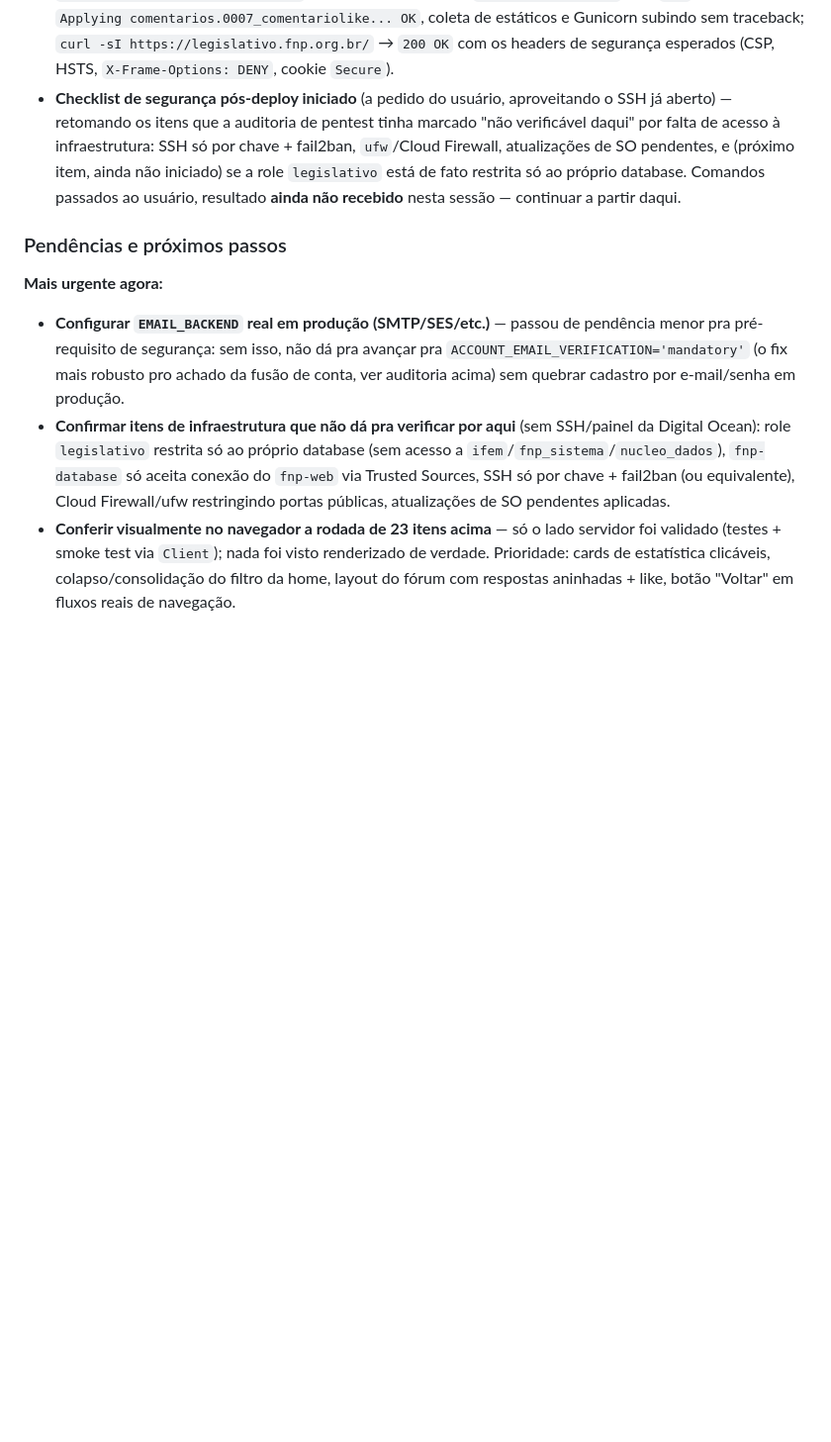
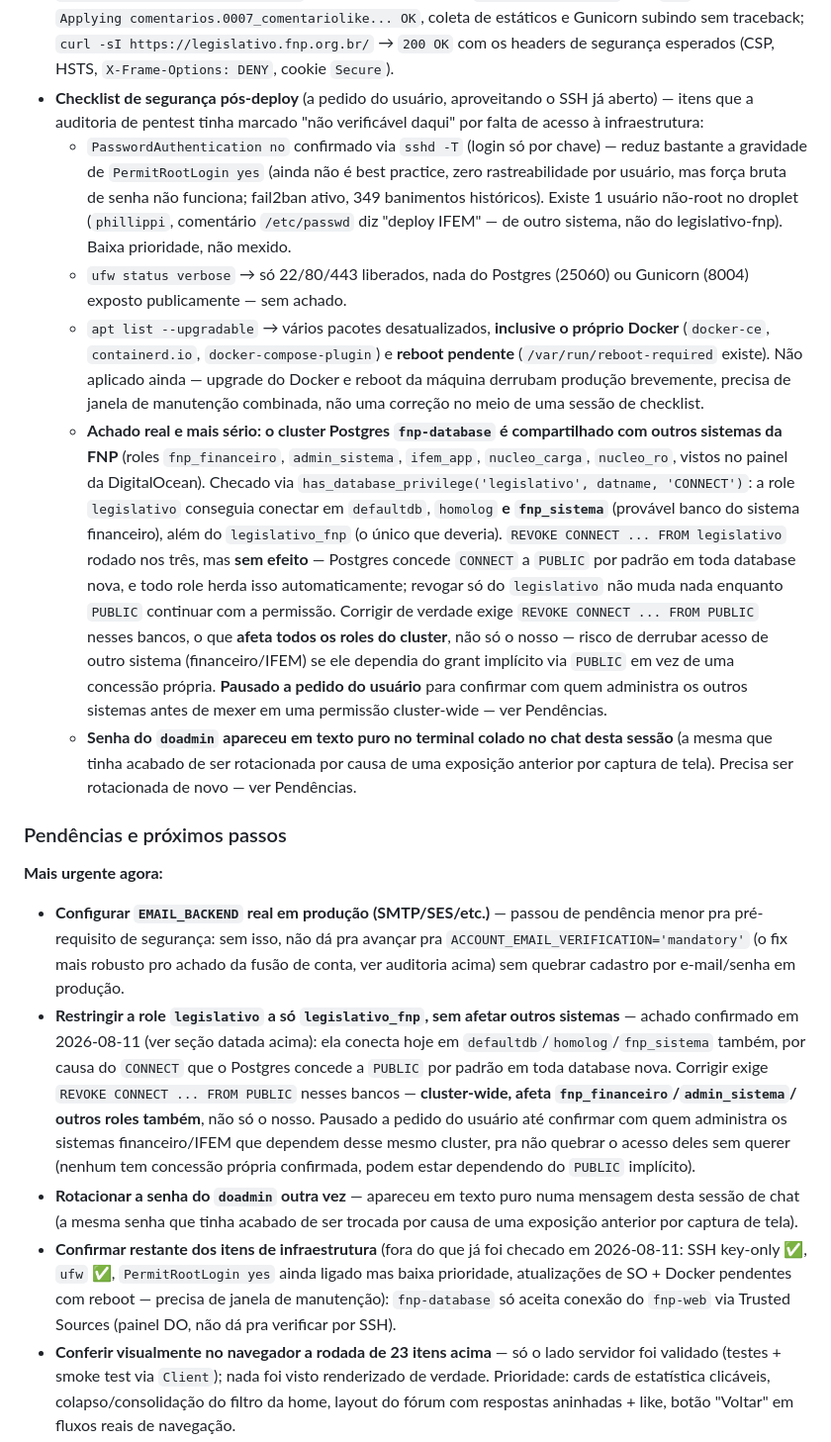
Before and after one commit to brunofnp/legislativo-fnp, a Markdown page: CLAUDE.md, the part around the change. Shown at 99% size. Rendered like a GitHub page; blank space fills up the shorter version.

Commit message:
docs: registra checklist de infra por SSH - achado real na role legislativo, pausado, e nova exposicao da senha do doadmin

```diff
--- a/CLAUDE.md
+++ b/CLAUDE.md
@@ -1132,14 +1132,46 @@ direto do Claude Code, como sempre — só os comandos passados aqui).
   https://legislativo.fnp.org.br/` → `200 OK` com os headers de
   segurança esperados (CSP, HSTS, `X-Frame-Options: DENY`, cookie
   `Secure`).
-- **Checklist de segurança pós-deploy iniciado** (a pedido do usuário,
-  aproveitando o SSH já aberto) — retomando os itens que a auditoria de
-  pentest tinha marcado "não verificável daqui" por falta de acesso à
-  infraestrutura: SSH só por chave + fail2ban, `ufw`/Cloud Firewall,
-  atualizações de SO pendentes, e (próximo item, ainda não iniciado) se
-  a role `legislativo` está de fato restrita só ao próprio database.
-  Comandos passados ao usuário, resultado **ainda não recebido** nesta
-  sessão — continuar a partir daqui.
+- **Checklist de segurança pós-deploy** (a pedido do usuário, aproveitando
+  o SSH já aberto) — itens que a auditoria de pentest tinha marcado "não
+  verificável daqui" por falta de acesso à infraestrutura:
+  - `PasswordAuthentication no` confirmado via `sshd -T` (login só por
+    chave) — reduz bastante a gravidade de `PermitRootLogin yes` (ainda
+    não é best practice, zero rastreabilidade por usuário, mas força
+    bruta de senha não funciona; fail2ban ativo, 349 banimentos
+    históricos). Existe 1 usuário não-root no droplet (`phillippi`,
+    comentário `/etc/passwd` diz "deploy IFEM" — de outro sistema, não
+    do legislativo-fnp). Baixa prioridade, não mexido.
+  - `ufw status verbose` → só 22/80/443 liberados, nada do Postgres
+    (25060) ou Gunicorn (8004) exposto publicamente — sem achado.
+  - `apt list --upgradable` → vários pacotes desatualizados, **inclusive
+    o próprio Docker** (`docker-ce`, `containerd.io`,
+    `docker-compose-plugin`) e **reboot pendente** (`/var/run/reboot-required`
+    existe). Não aplicado ainda — upgrade do Docker e reboot da máquina
+    derrubam produção brevemente, precisa de janela de manutenção
+    combinada, não uma correção no meio de uma sessão de checklist.
+  - **Achado real e mais sério: o cluster Postgres `fnp-database` é
+    compartilhado com outros sistemas da FNP** (roles `fnp_financeiro`,
+    `admin_sistema`, `ifem_app`, `nucleo_carga`, `nucleo_ro`, vistos no
+    painel da DigitalOcean). Checado via
+    `has_database_privilege('legislativo', datname, 'CONNECT')`: a role
+    `legislativo` conseguia conectar em `defaultdb`, `homolog` **e
+    `fnp_sistema`** (provável banco do sistema financeiro), além do
+    `legislativo_fnp` (o único que deveria). `REVOKE CONNECT ... FROM
+    legislativo` rodado nos três, mas **sem efeito** — Postgres concede
+    `CONNECT` a `PUBLIC` por padrão em toda database nova, e todo role
+    herda isso automaticamente; revogar só do `legislativo` não muda nada
+    enquanto `PUBLIC` continuar com a permissão. Corrigir de verdade exige
+    `REVOKE CONNECT ... FROM PUBLIC` nesses bancos, o que **afeta todos os
+    roles do cluster**, não só o nosso — risco de derrubar acesso de
+    outro sistema (financeiro/IFEM) se ele dependia do grant implícito via
+    `PUBLIC` em vez de uma concessão própria. **Pausado a pedido do
+    usuário** para confirmar com quem administra os outros sistemas antes
+    de mexer em uma permissão cluster-wide — ver Pendências.
+  - **Senha do `doadmin` apareceu em texto puro no terminal colado no
+    chat desta sessão** (a mesma que tinha acabado de ser rotacionada por
+    causa de uma exposição anterior por captura de tela). Precisa ser
+    rotacionada de novo — ver Pendências.
 
 ### Pendências e próximos passos
 
@@ -1150,12 +1182,26 @@ direto do Claude Code, como sempre — só os comandos passados aqui).
   dá pra avançar pra `ACCOUNT_EMAIL_VERIFICATION='mandatory'` (o fix mais
   robusto pro achado da fusão de conta, ver auditoria acima) sem quebrar
   cadastro por e-mail/senha em produção.
-- **Confirmar itens de infraestrutura que não dá pra verificar por aqui**
-  (sem SSH/painel da Digital Ocean): role `legislativo` restrita só ao
-  próprio database (sem acesso a `ifem`/`fnp_sistema`/`nucleo_dados`),
-  `fnp-database` só aceita conexão do `fnp-web` via Trusted Sources, SSH
-  só por chave + fail2ban (ou equivalente), Cloud Firewall/ufw
-  restringindo portas públicas, atualizações de SO pendentes aplicadas.
+- **Restringir a role `legislativo` a só `legislativo_fnp`, sem afetar
+  outros sistemas** — achado confirmado em 2026-08-11 (ver seção datada
+  acima): ela conecta hoje em `defaultdb`/`homolog`/`fnp_sistema` também,
+  por causa do `CONNECT` que o Postgres concede a `PUBLIC` por padrão em
+  toda database nova. Corrigir exige `REVOKE CONNECT ... FROM PUBLIC`
+  nesses bancos — **cluster-wide, afeta `fnp_financeiro`/`admin_sistema`/
+  outros roles também**, não só o nosso. Pausado a pedido do usuário até
+  confirmar com quem administra os sistemas financeiro/IFEM que
+  dependem desse mesmo cluster, pra não quebrar o acesso deles sem
+  querer (nenhum tem concessão própria confirmada, podem estar
+  dependendo do `PUBLIC` implícito).
+- **Rotacionar a senha do `doadmin` outra vez** — apareceu em texto puro
+  numa mensagem desta sessão de chat (a mesma senha que tinha acabado de
+  ser trocada por causa de uma exposição anterior por captura de tela).
+- **Confirmar restante dos itens de infraestrutura** (fora do que já foi
+  checado em 2026-08-11: SSH key-only ✅, `ufw` ✅, `PermitRootLogin yes`
+  ainda ligado mas baixa prioridade, atualizações de SO + Docker
+  pendentes com reboot — precisa de janela de manutenção): `fnp-database`
+  só aceita conexão do `fnp-web` via Trusted Sources (painel DO, não dá
+  pra verificar por SSH).
 - **Conferir visualmente no navegador a rodada de 23 itens acima** — só
   o lado servidor foi validado (testes + smoke test via `Client`); nada
   foi visto renderizado de verdade. Prioridade: cards de estatística
```
